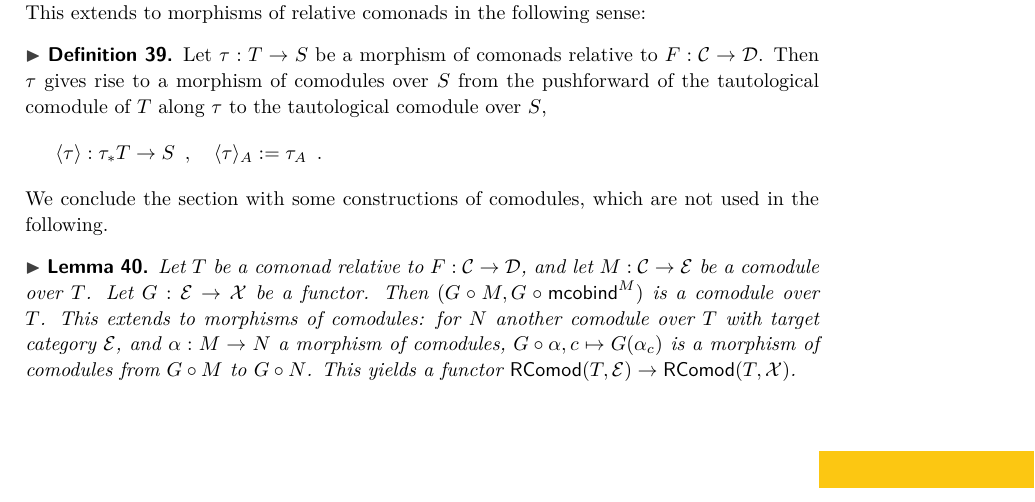
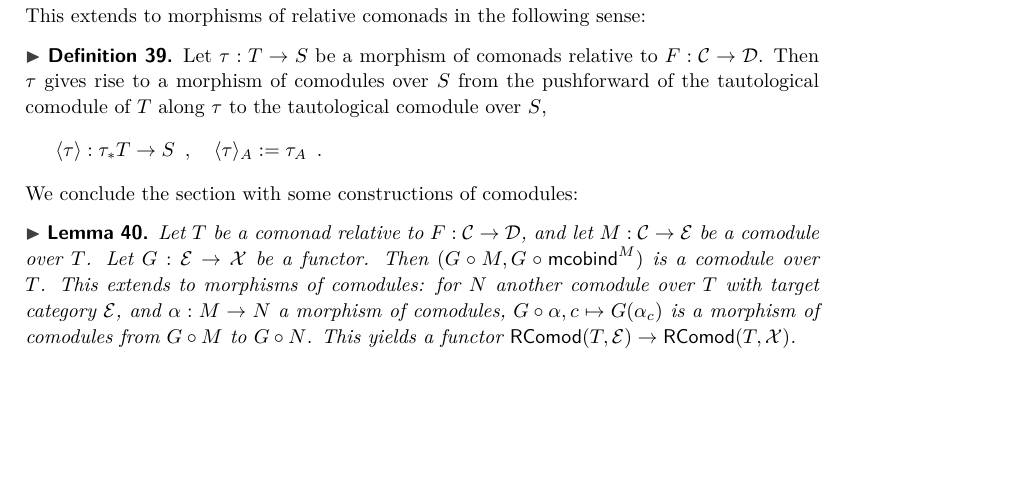
Before and after one commit to benediktahrens/coinductives, a LaTeX paper (tex/comonads.tex): part of page 17 of 25, cut so that both start at the same text, the shorter picture padded with empty space. Compiled offline with pdfLaTeX.

Commit message:
remove half a sentence about lemmas for comodules

```diff
--- a/tex/comonads.tex
+++ b/tex/comonads.tex
@@ -1176,7 +1176,7 @@ This extends to morphisms of relative comonads in the following sense:
   \[ \induced{\tau} : \tau_*T \to S \enspace , \quad \induced{\tau}_A := \tau_A \enspace . \]
 \end{defn}
 %
-We conclude the section with some constructions of comodules, which are not used in the following.
+We conclude the section with some constructions of comodules:
 
 \begin{lem}
 Let $T$ be a comonad relative to $F : \C \to \D$, and let $M : \C \to \E$ be a comodule over $T$.
```
